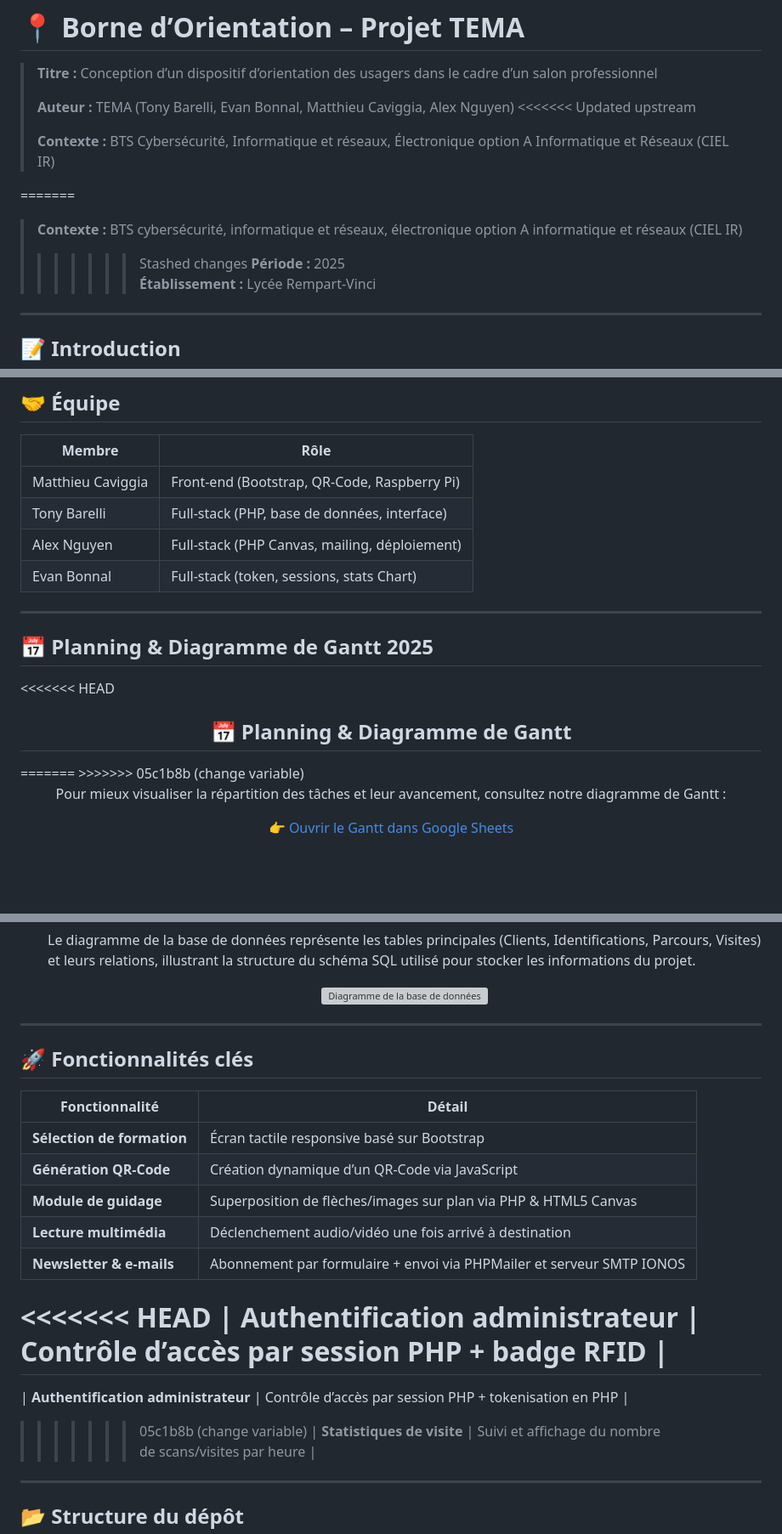
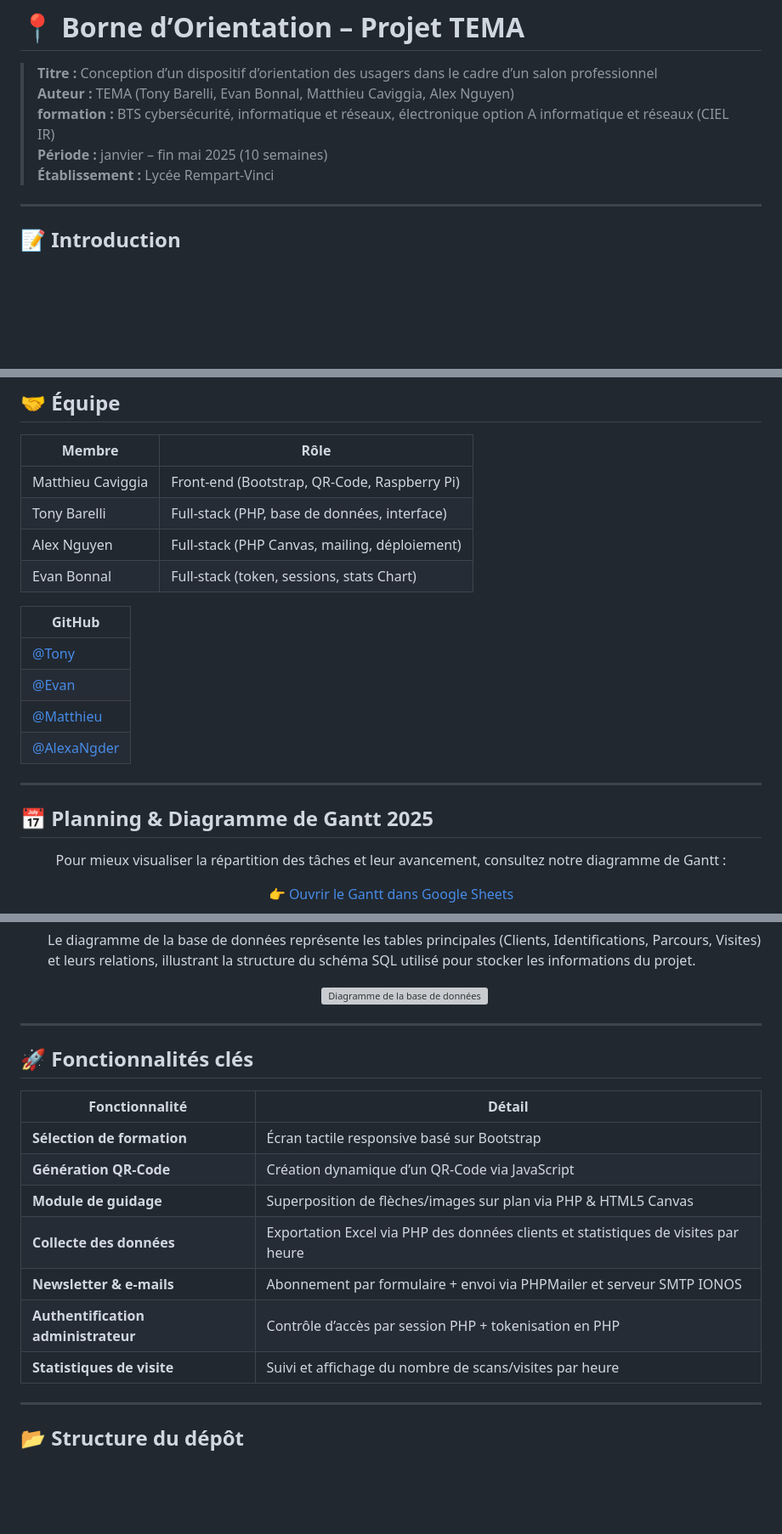
Before and after one commit to AlexaNgder/Projet_Borne_Orientation_E6_TEMA, a Markdown page: README.md, 3 parts joined by grey strips. Shown: that part at 85% size. Drawn GitHub-style; blank space fills up the shorter version; grey boxes are pictures that could not be loaded.

Commit message:
Update README 2.0

```diff
--- a/README.md
+++ b/README.md
@@ -1,16 +1,9 @@
 # 📍 Borne d’Orientation – Projet TEMA
 
 > **Titre :** Conception d’un dispositif d’orientation des usagers dans le cadre d’un salon professionnel
->
 > **Auteur :** TEMA  (Tony Barelli, Evan Bonnal, Matthieu Caviggia, Alex Nguyen)
-<<<<<<< Updated upstream
->
-> **Contexte :** BTS Cybersécurité, Informatique et réseaux, Électronique option A Informatique et Réseaux (CIEL IR)
->
-=======
-> **Contexte :** BTS cybersécurité, informatique et réseaux, électronique option A informatique et réseaux (CIEL IR)
->>>>>>> Stashed changes
-> **Période :** 2025
+> **formation :** BTS cybersécurité, informatique et réseaux, électronique option A informatique et réseaux (CIEL IR)
+> **Période :** janvier – fin mai 2025 (10 semaines)
 > **Établissement :** Lycée Rempart-Vinci
 
 ---
@@ -40,15 +33,19 @@ L’objectif à long terme est d’optimiser l’accessibilité des personnes en
 | Alex Nguyen       | Full-stack (PHP Canvas, mailing, déploiement)  |
 | Evan Bonnal       | Full-stack (token, sessions, stats Chart)      |
 
+| **GitHub**                                   |
+|----------------------------------------------|
+| [@Tony](https://github.com/tonyGit)          |
+| [@Evan](https://github.com/evanGit)          |
+| [@Matthieu](https://github.com/matthGit)     |
+| [@AlexaNgder](https://github.com/AlexaNgder) |
+
+
 ---
 
 ## 📅 Planning & Diagramme de Gantt 2025
 
 <section>
-<<<<<<< HEAD
-  <h2 align="center">📅 Planning & Diagramme de Gantt</h2>
-=======
->>>>>>> 05c1b8b (change variable)
   <p align="center">
     Pour mieux visualiser la répartition des tâches et leur avancement, consultez notre diagramme de Gantt :
   </p>
@@ -158,7 +154,6 @@ L’objectif à long terme est d’optimiser l’accessibilité des personnes en
 
 ---
 
-
 ## 🚀 Fonctionnalités clés
 
 | Fonctionnalité                        | Détail                                                                                   |
@@ -166,13 +161,9 @@ L’objectif à long terme est d’optimiser l’accessibilité des personnes en
 | **Sélection de formation**            | Écran tactile responsive basé sur Bootstrap                                              |
 | **Génération QR-Code**                | Création dynamique d’un QR-Code via JavaScript                                           |
 | **Module de guidage**                 | Superposition de flèches/images sur plan via PHP & HTML5 Canvas                          |
-| **Lecture multimédia**                | Déclenchement audio/vidéo une fois arrivé à destination                                  |
+| **Collecte des données**              | Exportation Excel via PHP des données clients et statistiques de visites par heure       |
 | **Newsletter & e-mails**              | Abonnement par formulaire + envoi via PHPMailer et serveur SMTP IONOS                    |
-<<<<<<< HEAD
-| **Authentification administrateur**   | Contrôle d’accès par session PHP + badge RFID                                            |
-=======
 | **Authentification administrateur**   | Contrôle d’accès par session PHP  + tokenisation en PHP                                  |
->>>>>>> 05c1b8b (change variable)
 | **Statistiques de visite**            | Suivi et affichage du nombre de scans/visites par heure                                  |
 
 ---
```
Also changed, not shown: other parts of README.md (+2 -6 lines).
